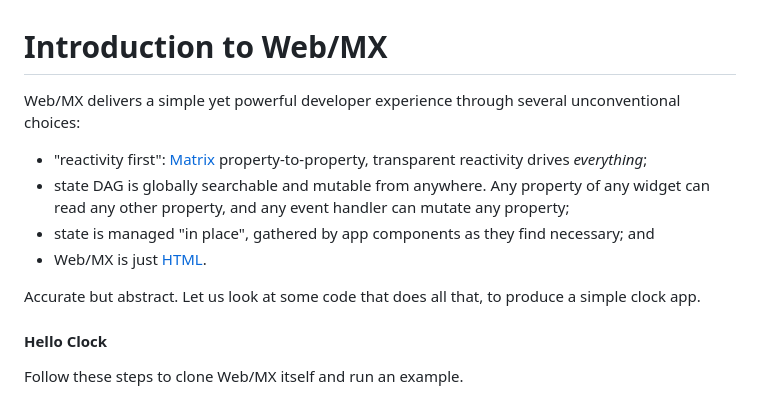
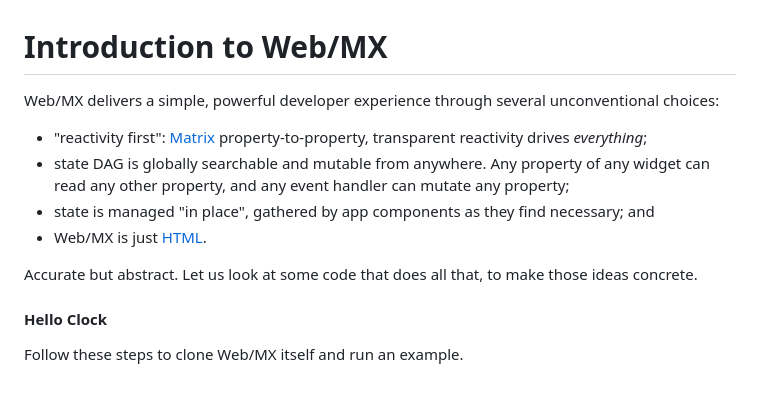
Before and after one commit to kennytilton/web-mx, a Markdown page: doc/intro-clock.md, the part around the change. GitHub-like rendering.

```diff
--- a/doc/intro-clock.md
+++ b/doc/intro-clock.md
@@ -1,12 +1,12 @@
 # Introduction to Web/MX
 
-Web/MX delivers a simple yet powerful developer experience through several unconventional choices:
+Web/MX delivers a simple, powerful developer experience through several unconventional choices:
 * "reactivity first": [Matrix](https://github.com/kennytilton/matrix/blob/main/cljc/matrix/README.md) property-to-property, transparent reactivity drives _everything_;
 * state DAG is globally searchable and mutable from anywhere. Any property of any widget can read any other property, and any event handler can mutate any property;
 * state is managed "in place", gathered by app components as they find necessary; and
 * Web/MX is just [HTML](https://developer.mozilla.org/en-US/docs/Web/HTML).
 
-Accurate but abstract. Let us look at some code that does all that, to produce a simple clock app.
+Accurate but abstract. Let us look at some code that does all that, to make those ideas concrete.
 
 #### Hello Clock
 Follow these steps to clone Web/MX itself and run an example.
```
